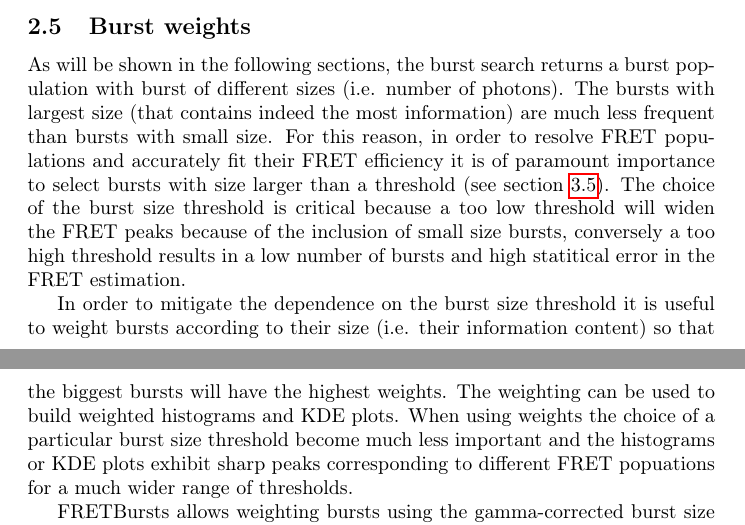
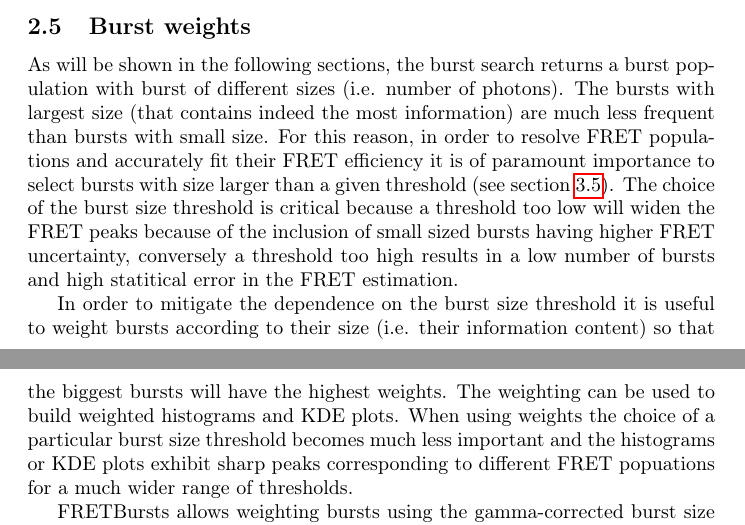
Before and after one commit to tritemio/fretbursts_paper, a LaTeX paper (main.tex, which reads Concepts.tex): two parts of pages 6 and 7 of 17, joined at a grey line, cut so that both start at the same text. Compiled offline with pdfLaTeX.

Commit message:
edited Concepts.tex

```diff
--- a/Concepts.tex
+++ b/Concepts.tex
@@ -183,17 +183,17 @@ burst population with burst of different sizes (i.e. number of photons).
 The bursts with largest size (that contains indeed the most information)
 are much less frequent than bursts with small size. For this reason, in order
 to resolve FRET populations and accurately fit their FRET efficiency it is of
-paramount importance to select bursts with size larger than a threshold (see
+paramount importance to select bursts with size larger than a given threshold (see
 section~\ref{sec:burstsel}). The choice of the burst size threshold is
-critical because a too low threshold will widen the FRET peaks because of
-the inclusion of small size bursts, conversely a too high threshold results
+critical because a threshold too low will widen the FRET peaks because of
+the inclusion of small sized bursts having higher FRET uncertainty, conversely a threshold too high results
 in a low number of bursts and high statitical error in the FRET estimation.
 
 In order to mitigate the dependence on the burst size threshold it is
 useful to weight bursts according to their size (i.e. their
 information content) so that the biggest bursts will have the highest weights.
 The weighting can be used to build weighted histograms and KDE plots.
-When using weights the choice of a particular burst size threshold become
+When using weights the choice of a particular burst size threshold becomes
 much less important and the histograms or KDE plots exhibit sharp
 peaks corresponding to different FRET popuations for a much wider range
 of thresholds.
```
